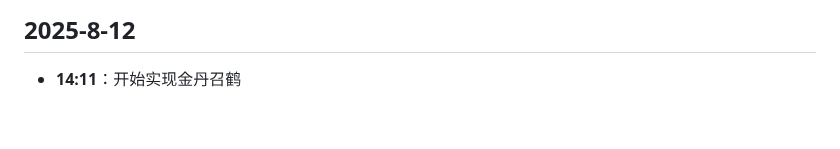
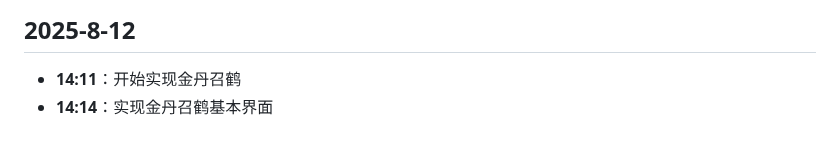
Before and after one commit to hunter-hongg/StudyPlatform, a Markdown page: docs/ProjectLog.md, the part around the change. Drawn GitHub-style.

Commit message:
更新ProjectLog.md

```diff
--- a/docs/ProjectLog.md
+++ b/docs/ProjectLog.md
@@ -607,3 +607,4 @@
 
 ## 2025-8-12
 - **14:11**：开始实现金丹召鹤
+- **14:14**：实现金丹召鹤基本界面
```
